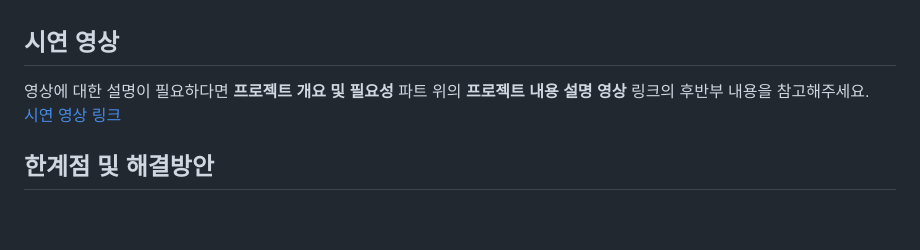
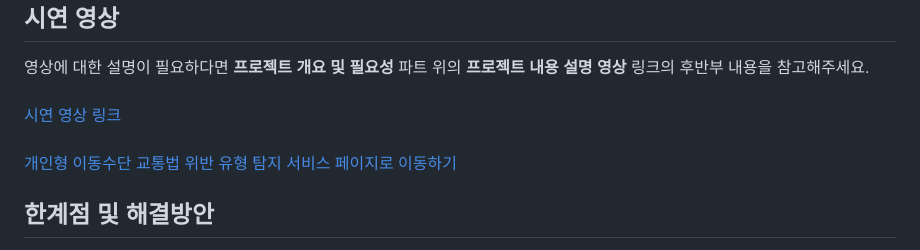
Before and after one commit to Hyeonseung0103/Mobility_Project, a Markdown page: README.md, the part around the change printed below. Drawn GitHub-style; blank space fills up the shorter version.

Commit message:
서비스 페이지 링크 첨부

```diff
--- a/README.md
+++ b/README.md
@@ -97,4 +98,7 @@
 [시연 영상 링크](https://drive.google.com/file/d/1fSza0SFcx8Tav1QVorn0UvW4LX-6MKiO/view?usp=sharing)
+<br>
+<br>
+[개인형 이동수단 교통법 위반 유형 탐지 서비스 페이지로 이동하기](http://130.162.147.76:5000/main)
 
 
 
```
Also changed, not shown: other parts of README.md (+1 -0 lines).
